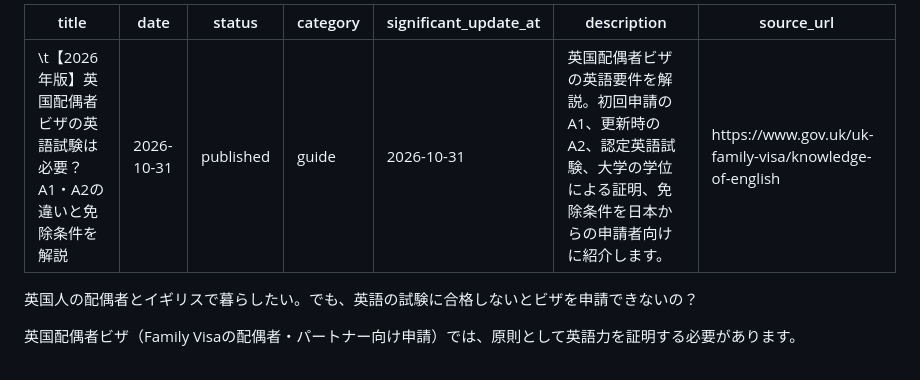
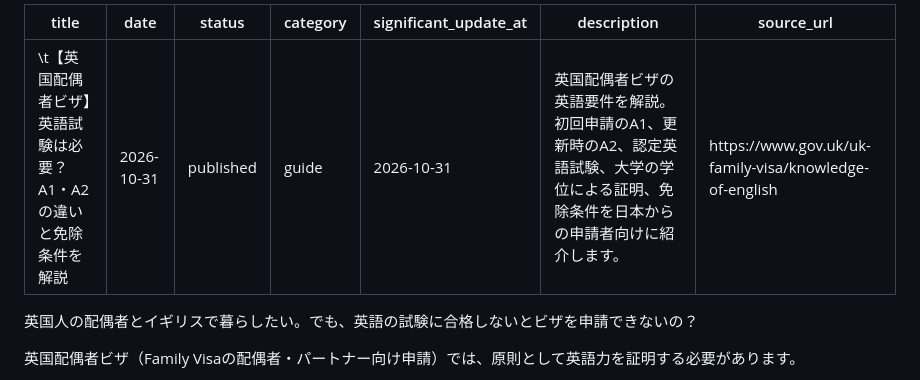
Before and after one commit to shinjisetoyama0820-byte/ukvisafolio, a Markdown page: content/articles/2026a1a2.md, the part around the change. Drawn GitHub-style.

Commit message:
Update content/articles/2026a1a2.md (via Pages CMS)

```diff
--- a/content/articles/2026a1a2.md
+++ b/content/articles/2026a1a2.md
@@ -1,5 +1,5 @@
 ---
-title: "\t【2026年版】英国配偶者ビザの英語試験は必要？A1・A2の違いと免除条件を解説"
+title: "\t【英国配偶者ビザ】英語試験は必要？A1・A2の違いと免除条件を解説"
 date: 2026-10-31
 status: published
 category: guide
```
